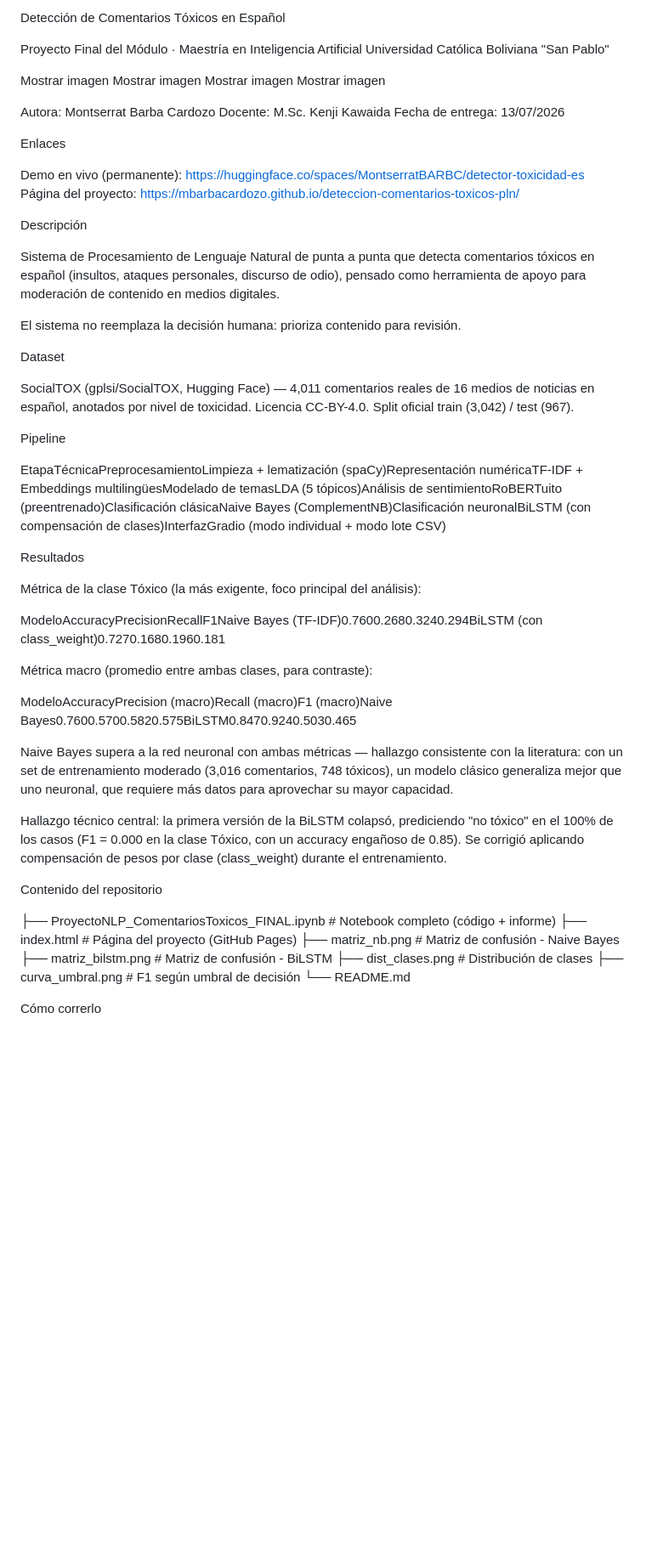
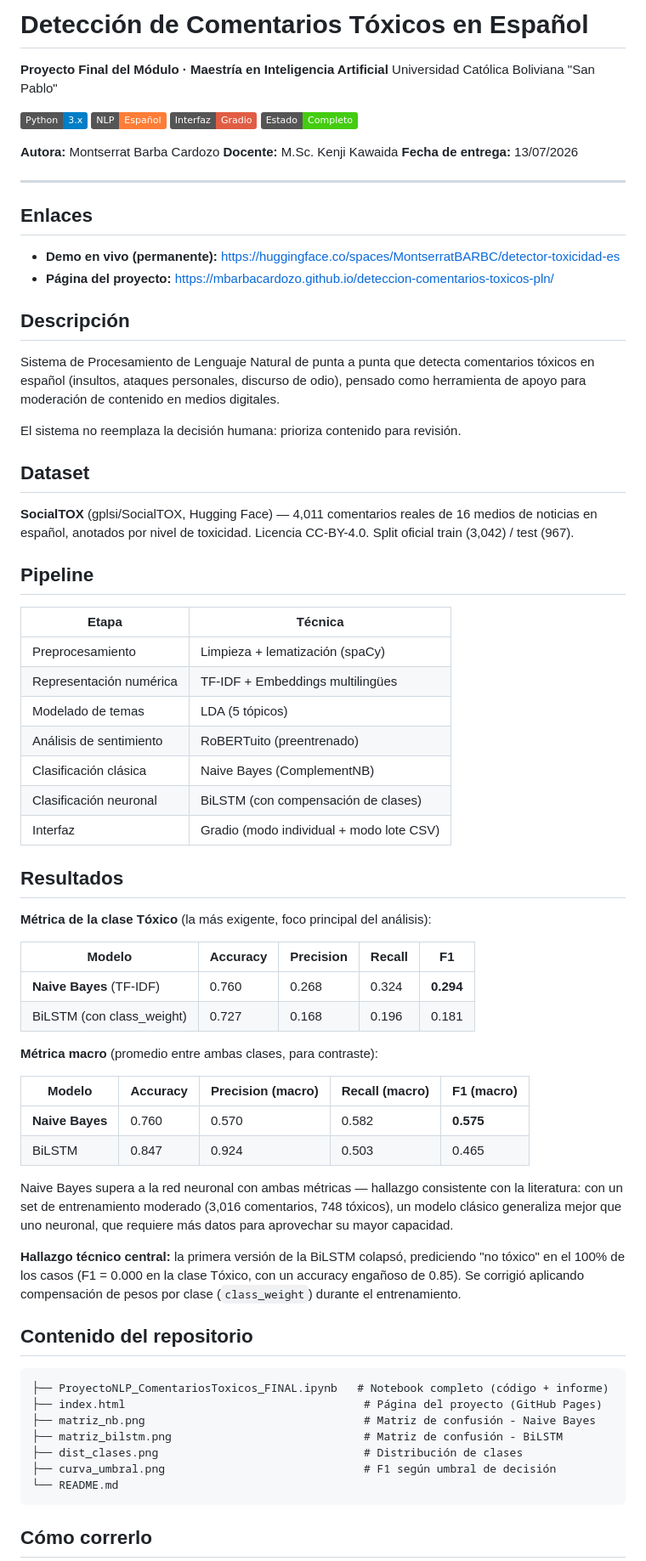
Before and after one commit to mbarbacardozo/deteccion-comentarios-toxicos-pln, a Markdown page: README.md, the part around one of its changes. Shown at 85% size. GitHub-like rendering; badges without logos; blank space fills up the shorter version.

````diff
--- a/README.md
+++ b/README.md
@@ -1,55 +1,69 @@
-Detección de Comentarios Tóxicos en Español
+# Detección de Comentarios Tóxicos en Español
 
-Proyecto Final del Módulo · Maestría en Inteligencia Artificial
+**Proyecto Final del Módulo · Maestría en Inteligencia Artificial**
 Universidad Católica Boliviana "San Pablo"
 
-Mostrar imagen
-Mostrar imagen
-Mostrar imagen
-Mostrar imagen
+![Python](https://img.shields.io/badge/Python-3.x-blue)
+![NLP](https://img.shields.io/badge/NLP-Español-orange)
+![Gradio](https://img.shields.io/badge/Interfaz-Gradio-red)
+![Status](https://img.shields.io/badge/Estado-Completo-brightgreen)
 
-Autora: Montserrat Barba Cardozo
-Docente: M.Sc. Kenji Kawaida
-Fecha de entrega: 13/07/2026
+**Autora:** Montserrat Barba Cardozo
+**Docente:** M.Sc. Kenji Kawaida
+**Fecha de entrega:** 13/07/2026
 
+---
 
-Enlaces
+## Enlaces
 
+- **Demo en vivo (permanente):** https://huggingface.co/spaces/MontserratBARBC/detector-toxicidad-es
+- **Página del proyecto:** https://mbarbacardozo.github.io/deteccion-comentarios-toxicos-pln/
 
-Demo en vivo (permanente): https://huggingface.co/spaces/MontserratBARBC/detector-toxicidad-es
-Página del proyecto: https://mbarbacardozo.github.io/deteccion-comentarios-toxicos-pln/
-
-
-Descripción
+## Descripción
 
 Sistema de Procesamiento de Lenguaje Natural de punta a punta que detecta comentarios tóxicos en español (insultos, ataques personales, discurso de odio), pensado como herramienta de apoyo para moderación de contenido en medios digitales.
 
 El sistema no reemplaza la decisión humana: prioriza contenido para revisión.
 
-Dataset
+## Dataset
 
-SocialTOX (gplsi/SocialTOX, Hugging Face) — 4,011 comentarios reales de 16 medios de noticias en español, anotados por nivel de toxicidad. Licencia CC-BY-4.0. Split oficial train (3,042) / test (967).
+**SocialTOX** (gplsi/SocialTOX, Hugging Face) — 4,011 comentarios reales de 16 medios de noticias en español, anotados por nivel de toxicidad. Licencia CC-BY-4.0. Split oficial train (3,042) / test (967).
 
-Pipeline
+## Pipeline
 
-EtapaTécnicaPreprocesamientoLimpieza + lematización (spaCy)Representación numéricaTF-IDF + Embeddings multilingüesModelado de temasLDA (5 tópicos)Análisis de sentimientoRoBERTuito (preentrenado)Clasificación clásicaNaive Bayes (ComplementNB)Clasificación neuronalBiLSTM (con compensación de clases)InterfazGradio (modo individual + modo lote CSV)
+| Etapa | Técnica |
+|---|---|
+| Preprocesamiento | Limpieza + lematización (spaCy) |
+| Representación numérica | TF-IDF + Embeddings multilingües |
+| Modelado de temas | LDA (5 tópicos) |
+| Análisis de sentimiento | RoBERTuito (preentrenado) |
+| Clasificación clásica | Naive Bayes (ComplementNB) |
+| Clasificación neuronal | BiLSTM (con compensación de clases) |
+| Interfaz | Gradio (modo individual + modo lote CSV) |
 
-Resultados
+## Resultados
 
-Métrica de la clase Tóxico (la más exigente, foco principal del análisis):
+**Métrica de la clase Tóxico** (la más exigente, foco principal del análisis):
 
-ModeloAccuracyPrecisionRecallF1Naive Bayes (TF-IDF)0.7600.2680.3240.294BiLSTM (con class_weight)0.7270.1680.1960.181
+| Modelo | Accuracy | Precision | Recall | F1 |
+|---|---|---|---|---|
+| **Naive Bayes** (TF-IDF) | 0.760 | 0.268 | 0.324 | **0.294** |
+| BiLSTM (con class_weight) | 0.727 | 0.168 | 0.196 | 0.181 |
 
-Métrica macro (promedio entre ambas clases, para contraste):
+**Métrica macro** (promedio entre ambas clases, para contraste):
 
-ModeloAccuracyPrecision (macro)Recall (macro)F1 (macro)Naive Bayes0.7600.5700.5820.575BiLSTM0.8470.9240.5030.465
+| Modelo | Accuracy | Precision (macro) | Recall (macro) | F1 (macro) |
+|---|---|---|---|---|
+| **Naive Bayes** | 0.760 | 0.570 | 0.582 | **0.575** |
+| BiLSTM | 0.847 | 0.924 | 0.503 | 0.465 |
 
 Naive Bayes supera a la red neuronal con ambas métricas — hallazgo consistente con la literatura: con un set de entrenamiento moderado (3,016 comentarios, 748 tóxicos), un modelo clásico generaliza mejor que uno neuronal, que requiere más datos para aprovechar su mayor capacidad.
 
-Hallazgo técnico central: la primera versión de la BiLSTM colapsó, prediciendo "no tóxico" en el 100% de los casos (F1 = 0.000 en la clase Tóxico, con un accuracy engañoso de 0.85). Se corrigió aplicando compensación de pesos por clase (class_weight) durante el entrenamiento.
+**Hallazgo técnico central:** la primera versión de la BiLSTM colapsó, prediciendo "no tóxico" en el 100% de los casos (F1 = 0.000 en la clase Tóxico, con un accuracy engañoso de 0.85). Se corrigió aplicando compensación de pesos por clase (`class_weight`) durante el entrenamiento.
 
-Contenido del repositorio
+## Contenido del repositorio
 
+```
 ├── ProyectoNLP_ComentariosToxicos_FINAL.ipynb   # Notebook completo (código + informe)
 ├── index.html                                    # Página del proyecto (GitHub Pages)
 ├── matriz_nb.png                                 # Matriz de confusión - Naive Bayes
@@ -57,6 +71,7 @@ Contenido del repositorio
 ├── dist_clases.png                               # Distribución de clases
 ├── curva_umbral.png                              # F1 según umbral de decisión
 └── README.md
+```
 
-Cómo correrlo
+## Cómo correrlo
 
````
Also changed, not shown: other parts of README.md (+12 -15 lines).
